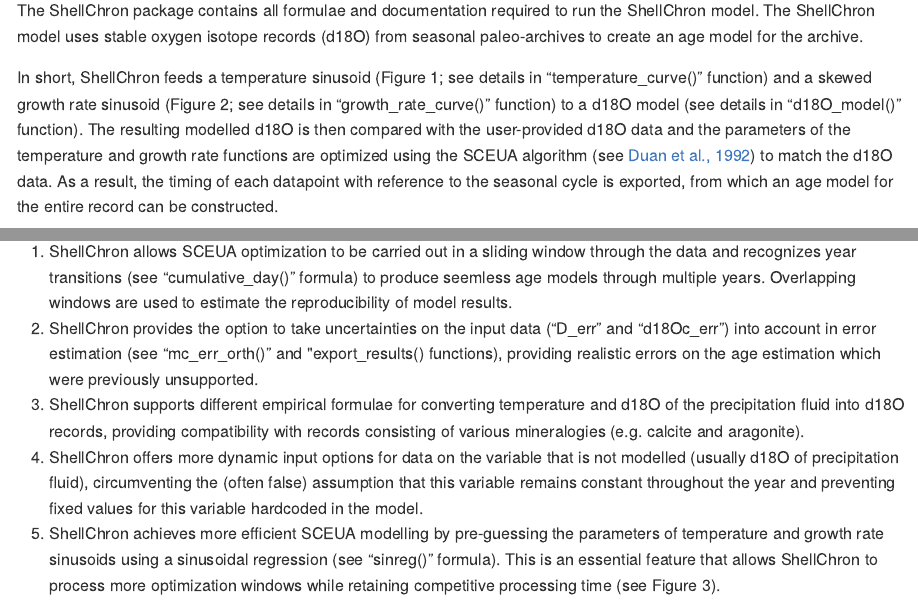
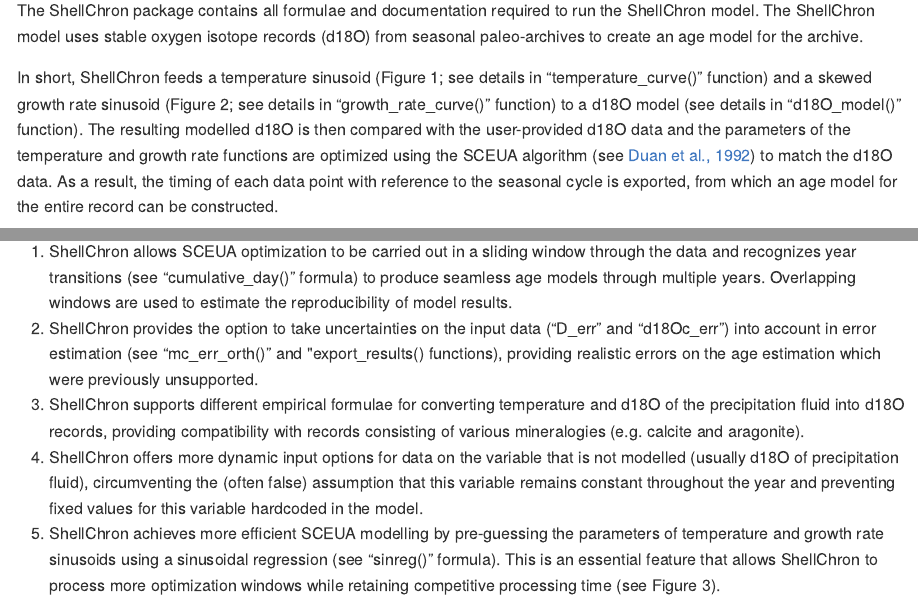
Before and after one commit to nielsjdewinter/ShellChron, an R Markdown document (README.Rmd): the page in a window 1100 px wide, from 110 px down, and a second part further down, joined at a grey line. The pictures show the output file README.md that the author committed with the source, drawn offline in the style of GitHub; long lines of code are wrapped; badge pictures from the web are left out.

Commit message:
Fix some spelling and build issues

```diff
--- a/README.Rmd
+++ b/README.Rmd
@@ -24,14 +24,14 @@ The ShellChron model uses stable oxygen isotope records (d18O) from seasonal pal
 
 In short, ShellChron feeds a temperature sinusoid (Figure 1; see details in "temperature_curve()" function) and a skewed growth rate sinusoid (Figure 2; see details in "growth_rate_curve()" function) to a d18O model (see details in "d18O_model()" function).
 The resulting modelled d18O is then compared with the user-provided d18O data and the parameters of the temperature and growth rate functions are optimized using the SCEUA algorithm (see [Duan et al., 1992](https://doi.org/10.1029/91WR02985)) to match the d18O data.
-As a result, the timing of each datapoint with reference to the seasonal cycle is exported, from which an age model for the entire record can be constructed.
+As a result, the timing of each data point with reference to the seasonal cycle is exported, from which an age model for the entire record can be constructed.
 
 ![Figure 1: Temperature sinusoid](man/figures/README-SSTcurve.png)
 ![Figure 2: Growth rate sinusoid](man/figures/README-GRcurve.png)
 
 The model builds on previous work by [Judd et al. 2018](https://doi.org/10.1016/j.palaeo.2017.09.034) and expands on this previous model in several key ways:
 
-1. ShellChron allows SCEUA optimization to be carried out in a sliding window through the data and recognizes year transitions (see "cumulative_day()" formula) to produce seemless age models through multiple years. Overlapping windows are used to estimate the reproducibility of model results.
+1. ShellChron allows SCEUA optimization to be carried out in a sliding window through the data and recognizes year transitions (see "cumulative_day()" formula) to produce seamless age models through multiple years. Overlapping windows are used to estimate the reproducibility of model results.
 2. ShellChron provides the option to take uncertainties on the input data ("D_err" and "d18Oc_err") into account in error estimation (see "mc_err_orth()" and "export_results() functions), providing realistic errors on the age estimation which were previously unsupported.
 3. ShellChron supports different empirical formulae for converting temperature and d18O of the precipitation fluid into d18O records, providing compatibility with records consisting of various mineralogies (e.g. calcite and aragonite).
 4. ShellChron offers more dynamic input options for data on the variable that is not modelled (usually d18O of precipitation fluid), circumventing the (often false) assumption that this variable remains constant throughout the year and preventing fixed values for this variable hardcoded in the model.
```
Also changed, not shown: README.html (added), README.md, 6 other files.
